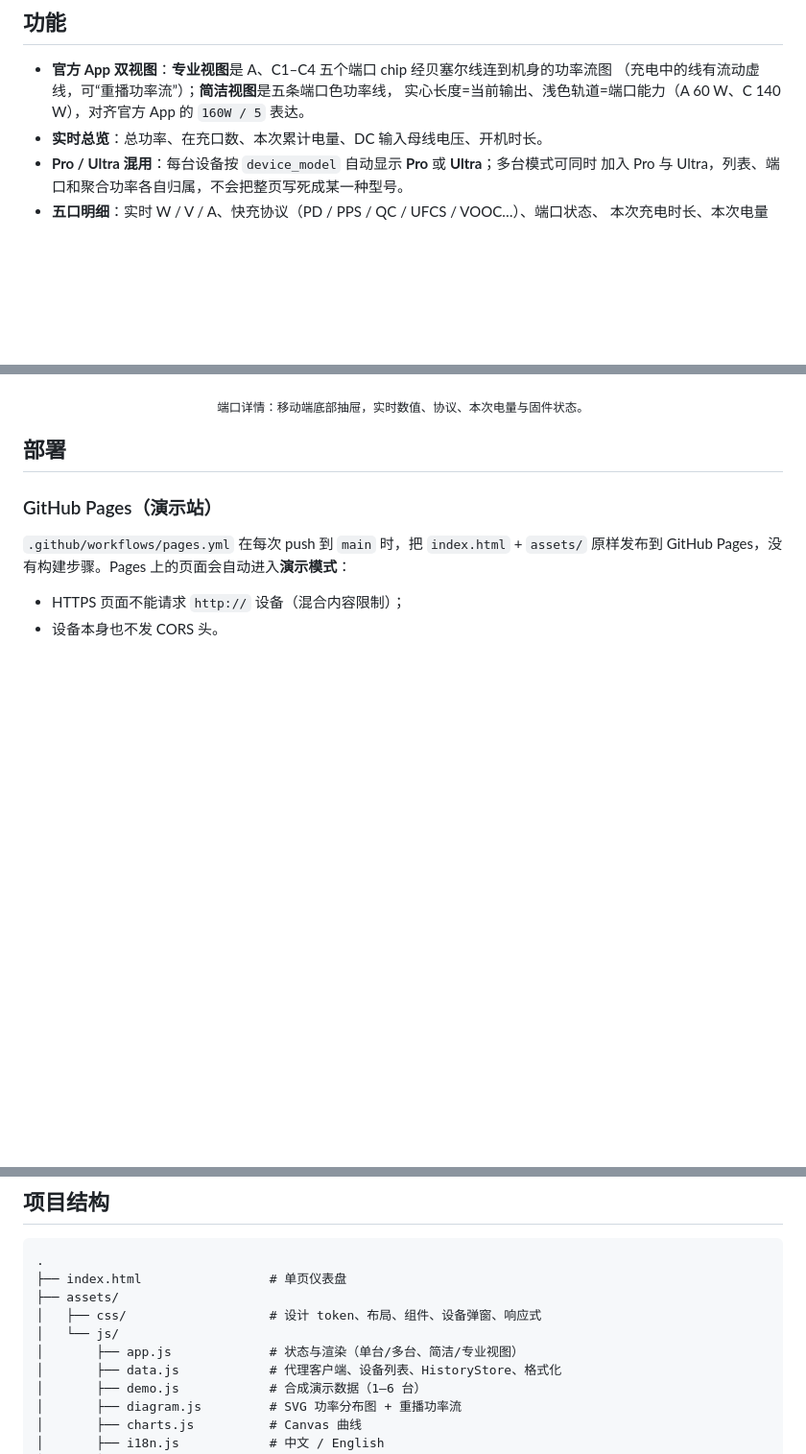
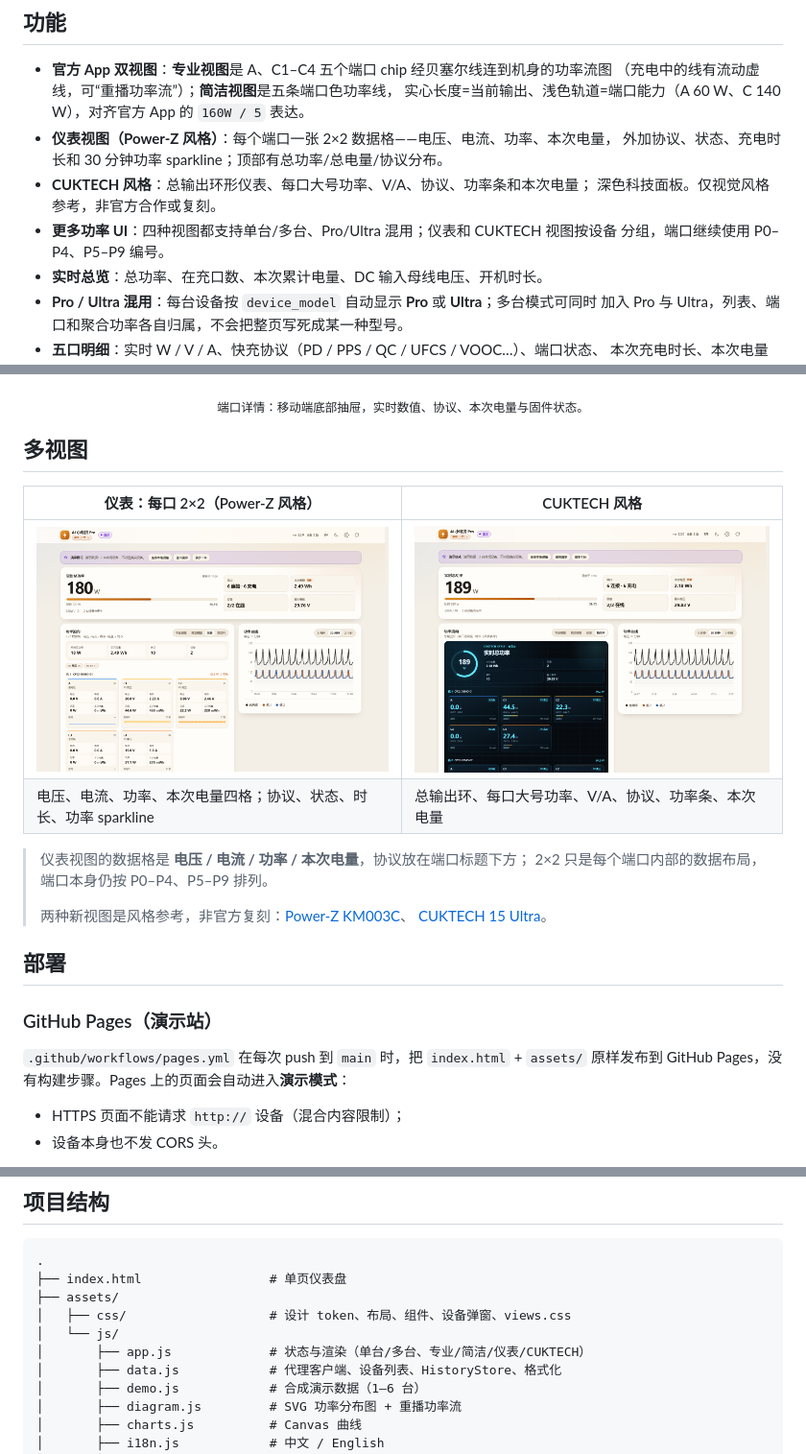
Before and after one commit to wzqvip/cocan-ultra-dashboard, a Markdown page: README.md, 3 parts joined by grey strips. Shown at 96% size. Rendered like a GitHub page; pictures changed too: docs/screenshots/cuktech.png (added), docs/screenshots/meter.png (added); blank space fills up the shorter version.

Commit message:
feat: add Power-Z style 2x2 meter view and CUKTECH-style power view

```diff
--- a/README.md
+++ b/README.md
@@ -124,6 +124,12 @@ Ultra 多了 Premium Kit、状态屏颜色和 SKU 权益；**龙虾服务 / MCP
 - **官方 App 双视图**：**专业视图**是 A、C1–C4 五个端口 chip 经贝塞尔线连到机身的功率流图
   （充电中的线有流动虚线，可“重播功率流”）；**简洁视图**是五条端口色功率线，
   实心长度=当前输出、浅色轨道=端口能力（A 60 W、C 140 W），对齐官方 App 的 `160W / 5` 表达。
+- **仪表视图（Power-Z 风格）**：每个端口一张 2×2 数据格——电压、电流、功率、本次电量，
+  外加协议、状态、充电时长和 30 分钟功率 sparkline；顶部有总功率/总电量/协议分布。
+- **CUKTECH 风格**：总输出环形仪表、每口大号功率、V/A、协议、功率条和本次电量；
+  深色科技面板。仅视觉风格参考，非官方合作或复刻。
+- **更多功率 UI**：四种视图都支持单台/多台、Pro/Ultra 混用；仪表和 CUKTECH 视图按设备
+  分组，端口继续使用 P0–P4、P5–P9 编号。
 - **实时总览**：总功率、在充口数、本次累计电量、DC 输入母线电压、开机时长。
 - **Pro / Ultra 混用**：每台设备按 `device_model` 自动显示 **Pro** 或 **Ultra**；多台模式可同时
   加入 Pro 与 Ultra，列表、端口和聚合功率各自归属，不会把整页写死成某一种型号。
@@ -323,6 +329,19 @@ ionbridge_uptime_seconds
 
 <p align="center"><sub>端口详情：移动端底部抽屉，实时数值、协议、本次电量与固件状态。</sub></p>
 
+## 多视图
+
+| 仪表：每口 2×2（Power-Z 风格） | CUKTECH 风格 |
+| --- | --- |
+| <img src="docs/screenshots/meter.png" alt="仪表视图：每口 2×2 电压/电流/功率/电量 + 协议" width="560"> | <img src="docs/screenshots/cuktech.png" alt="CUKTECH 风格：总输出环 + 端口功率条" width="560"> |
+| 电压、电流、功率、本次电量四格；协议、状态、时长、功率 sparkline | 总输出环、每口大号功率、V/A、协议、功率条、本次电量 |
+
+> 仪表视图的数据格是 **电压 / 电流 / 功率 / 本次电量**，协议放在端口标题下方；
+> 2×2 只是每个端口内部的数据布局，端口本身仍按 P0–P4、P5–P9 排列。
+>
+> 两种新视图是风格参考，非官方复刻：[Power-Z KM003C](https://www.power-z.cn/blogs/power-z-km003c/ten%20common%20functions)、
+> [CUKTECH 15 Ultra](https://tech.yahoo.com/general/articles/fast-charging-detailed-display-cuktech-160000613.html)。
+
 ## 部署
 
 ### GitHub Pages（演示站）
@@ -358,9 +377,9 @@ GitHub Pages，没有构建步骤。Pages 上的页面会自动进入**演示模
 .
 ├── index.html                 # 单页仪表盘
 ├── assets/
-│   ├── css/                   # 设计 token、布局、组件、设备弹窗、响应式
+│   ├── css/                   # 设计 token、布局、组件、设备弹窗、views.css
 │   └── js/
-│       ├── app.js             # 状态与渲染（单台/多台、简洁/专业视图）
+│       ├── app.js             # 状态与渲染（单台/多台、专业/简洁/仪表/CUKTECH）
 │       ├── data.js            # 代理客户端、设备列表、HistoryStore、格式化
 │       ├── demo.js            # 合成演示数据（1–6 台）
 │       ├── diagram.js         # SVG 功率分布图 + 重播功率流
```
Also changed, not shown: other parts of README.md (+1 -1 lines), 6 other files.
